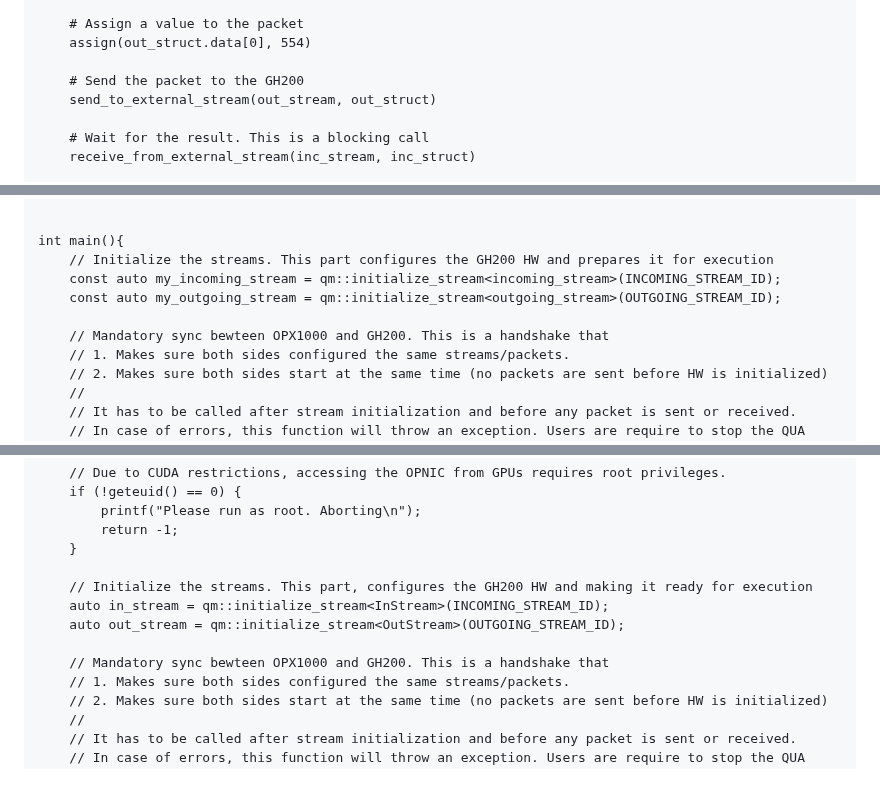
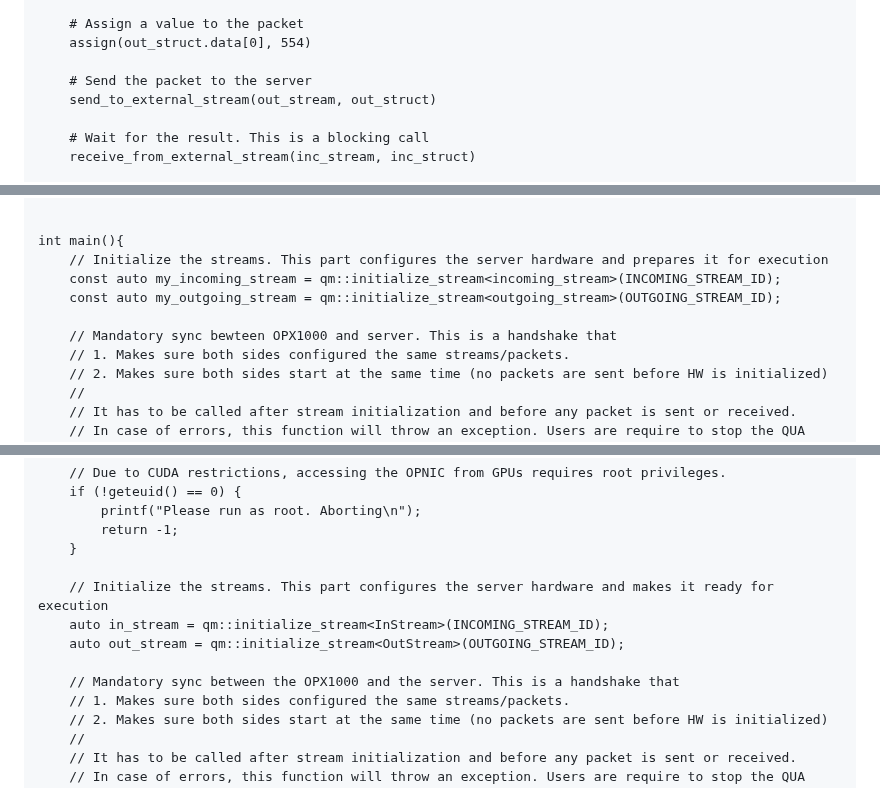
Before and after one commit to qm-labs/qm-documentation-public, a Markdown page: docs/Guides/OPNIC_Guide.md, 3 parts joined by grey strips. Rendered like a GitHub page.

```diff
--- a/docs/Guides/DGXQ_Guide.md
+++ b/docs/Guides/OPNIC_Guide.md
@@ -210,7 +253,7 @@ send a variable from OPX1000 to the GH200, do something with it, and send it bac
         # Assign a value to the packet
         assign(out_struct.data[0], 554)
 
-        # Send the packet to the GH200
+        # Send the packet to the server
         send_to_external_stream(out_stream, out_struct)
 
         # Wait for the result. This is a blocking call
@@ -251,11 +294,11 @@ send a variable from OPX1000 to the GH200, do something with it, and send it bac
 
 
     int main(){
-        // Initialize the streams. This part configures the GH200 HW and prepares it for execution
+        // Initialize the streams. This part configures the server hardware and prepares it for execution
         const auto my_incoming_stream = qm::initialize_stream<incoming_stream>(INCOMING_STREAM_ID);
         const auto my_outgoing_stream = qm::initialize_stream<outgoing_stream>(OUTGOING_STREAM_ID);
 
-        // Mandatory sync bewteen OPX1000 and GH200. This is a handshake that
+        // Mandatory sync bewteen OPX1000 and server. This is a handshake that
         // 1. Makes sure both sides configured the same streams/packets.
         // 2. Makes sure both sides start at the same time (no packets are sent before HW is initialized)
         //
@@ -373,11 +416,11 @@ send a variable from OPX1000 to the GH200, do something with it, and send it bac
             return -1;
         }
 
-        // Initialize the streams. This part, configures the GH200 HW and making it ready for execution
+        // Initialize the streams. This part configures the server hardware and makes it ready for execution
         auto in_stream = qm::initialize_stream<InStream>(INCOMING_STREAM_ID);
         auto out_stream = qm::initialize_stream<OutStream>(OUTGOING_STREAM_ID);
 
-        // Mandatory sync bewteen OPX1000 and GH200. This is a handshake that
+        // Mandatory sync between the OPX1000 and the server. This is a handshake that
         // 1. Makes sure both sides configured the same streams/packets.
         // 2. Makes sure both sides start at the same time (no packets are sent before HW is initialized)
         //
```
Also changed, not shown: other parts of docs/Guides/OPNIC_Guide.md (+77 -34 lines), docs/Hardware/OPNIC_Installation.md (renamed from docs/Hardware/DGXQ_Installation.md, +56 -24 lines), docs/Guides/assets/AdminPairAndRestart.png (deleted), docs/Guides/assets/OPNIC_FlowSketch.png (added), docs/Guides/assets/OPNIC_Pair.png (added), docs/Guides/assets/OPNIC_Restart_Sequence.png (added), docs/Hardware/assets/DGX_Q_Connection.png (deleted), docs/Hardware/assets/OPNIC_Connection.png (added).
